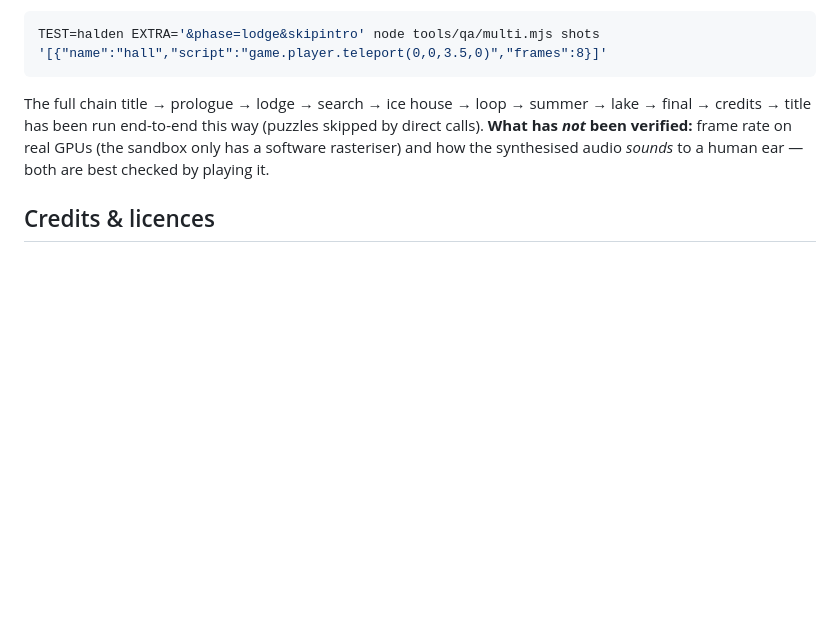
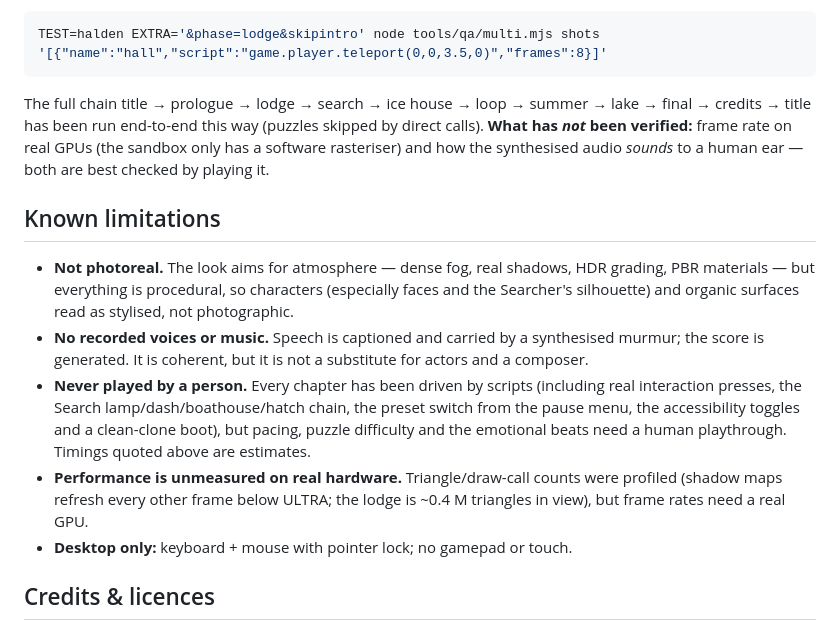
Before and after one commit to smallanne76-gif/Meteor, a Markdown page: game/README.md, the part around the change. Drawn GitHub-style; blank space fills up the shorter version.

Commit message:
README: known limitations
Co-Authored-By: Claude Sonnet 5.5 <noreply@anthropic.com>
Claude-Session: https://claude.ai/code/session_01GHfF2m2v4uaf2dWEFkcrk5

```diff
--- a/game/README.md
+++ b/game/README.md
@@ -83,6 +83,14 @@ TEST=halden EXTRA='&phase=lodge&skipintro' node tools/qa/multi.mjs shots '[{"nam
 The full chain title → prologue → lodge → search → ice house → loop → summer → lake → final → credits → title has been run end-to-end this way (puzzles skipped by direct calls).
 **What has *not* been verified:** frame rate on real GPUs (the sandbox only has a software rasteriser) and how the synthesised audio *sounds* to a human ear — both are best checked by playing it.
 
+## Known limitations
+
+* **Not photoreal.** The look aims for atmosphere — dense fog, real shadows, HDR grading, PBR materials — but everything is procedural, so characters (especially faces and the Searcher's silhouette) and organic surfaces read as stylised, not photographic.
+* **No recorded voices or music.** Speech is captioned and carried by a synthesised murmur; the score is generated. It is coherent, but it is not a substitute for actors and a composer.
+* **Never played by a person.** Every chapter has been driven by scripts (including real interaction presses, the Search lamp/dash/boathouse/hatch chain, the preset switch from the pause menu, the accessibility toggles and a clean-clone boot), but pacing, puzzle difficulty and the emotional beats need a human playthrough. Timings quoted above are estimates.
+* **Performance is unmeasured on real hardware.** Triangle/draw-call counts were profiled (shadow maps refresh every other frame below ULTRA; the lodge is ~0.4 M triangles in view), but frame rates need a real GPU.
+* **Desktop only:** keyboard + mouse with pointer lock; no gamepad or touch.
+
 ## Credits & licences
 
 See [`ASSETS.md`](ASSETS.md). Everything is original or procedurally generated; the only third-party code is three.js (MIT) and the fonts (SIL OFL 1.1).
```
